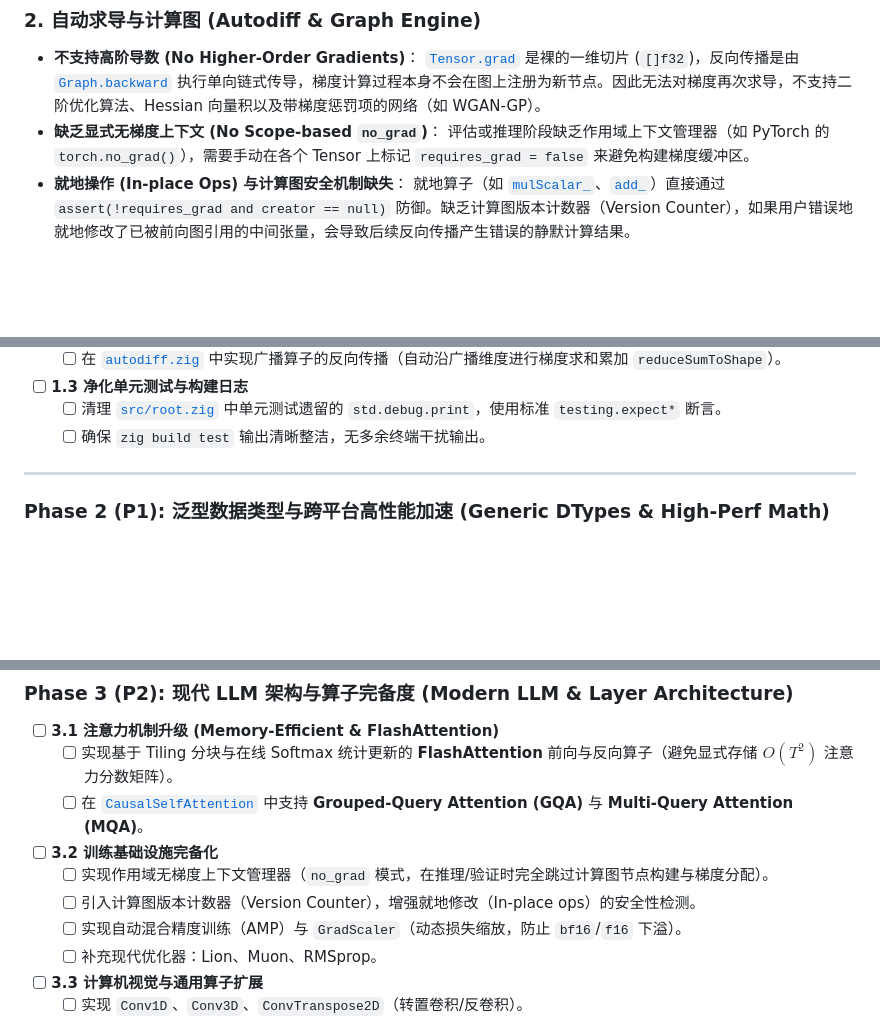
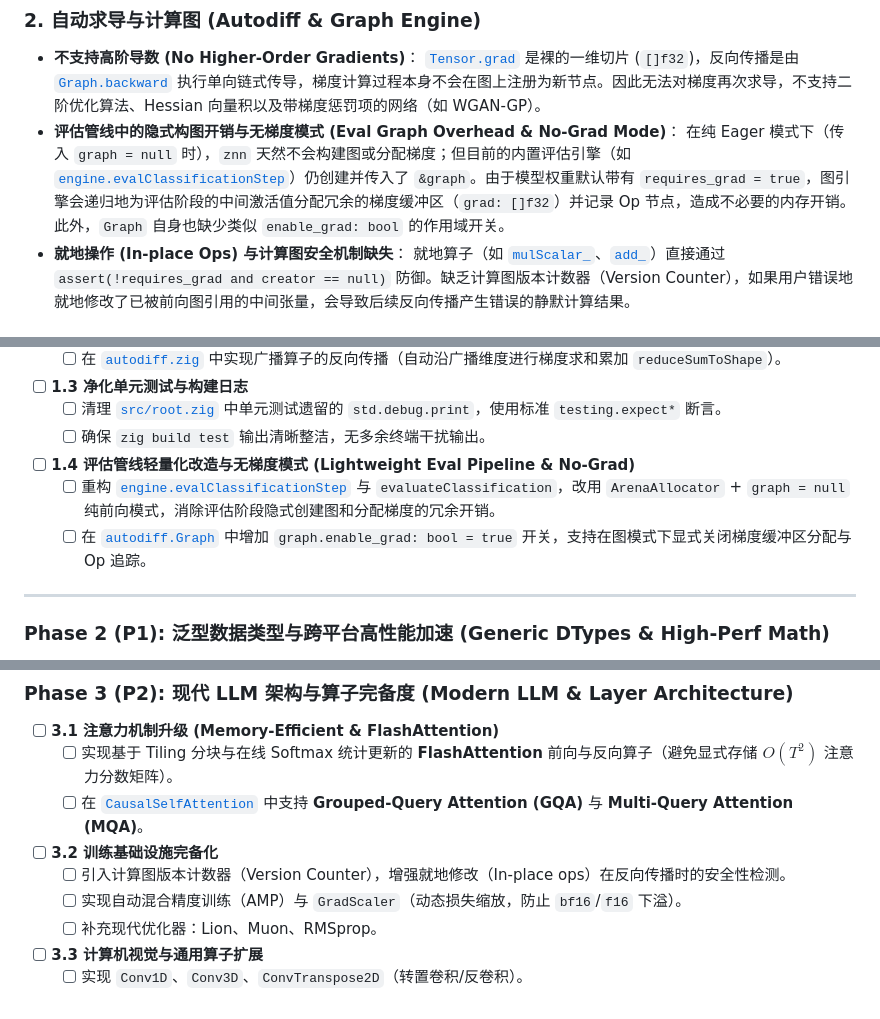
Before and after one commit to chen-gz/znn, a Markdown page: TODO.md, 3 parts joined by grey strips. Rendered like a GitHub page; blank space fills up the shorter version.

Commit message:
docs(todo): refine no_grad diagnosis and add lightweight eval pipeline tasks

```diff
--- a/TODO.md
+++ b/TODO.md
@@ -21,8 +21,8 @@
 ### 2. 自动求导与计算图 (Autodiff & Graph Engine)
 * **不支持高阶导数 (No Higher-Order Gradients)**：
   [`Tensor.grad`](file:///Users/guangzong/Documents/znn/src/tensor.zig#L83) 是裸的一维切片 (`[]f32`)，反向传播是由 [`Graph.backward`](file:///Users/guangzong/Documents/znn/src/autodiff.zig#L2319-L2341) 执行单向链式传导，梯度计算过程本身不会在图上注册为新节点。因此无法对梯度再次求导，不支持二阶优化算法、Hessian 向量积以及带梯度惩罚项的网络（如 WGAN-GP）。
-* **缺乏显式无梯度上下文 (No Scope-based `no_grad`)**：
-  评估或推理阶段缺乏作用域上下文管理器（如 PyTorch 的 `torch.no_grad()`），需要手动在各个 Tensor 上标记 `requires_grad = false` 来避免构建梯度缓冲区。
+* **评估管线中的隐式构图开销与无梯度模式 (Eval Graph Overhead & No-Grad Mode)**：
+  在纯 Eager 模式下（传入 `graph = null` 时），`znn` 天然不会构建图或分配梯度；但目前的内置评估引擎（如 [`engine.evalClassificationStep`](file:///Users/guangzong/Documents/znn/src/engine.zig#L82-L110)）仍创建并传入了 `&graph`。由于模型权重默认带有 `requires_grad = true`，图引擎会递归地为评估阶段的中间激活值分配冗余的梯度缓冲区（`grad: []f32`）并记录 Op 节点，造成不必要的内存开销。此外，`Graph` 自身也缺少类似 `enable_grad: bool` 的作用域开关。
 * **就地操作 (In-place Ops) 与计算图安全机制缺失**：
   就地算子（如 [`mulScalar_`](file:///Users/guangzong/Documents/znn/src/tensor.zig#L809-L816)、[`add_`](file:///Users/guangzong/Documents/znn/src/tensor.zig#L827-L835)）直接通过 `assert(!requires_grad and creator == null)` 防御。缺乏计算图版本计数器（Version Counter），如果用户错误地就地修改了已被前向图引用的中间张量，会导致后续反向传播产生错误的静默计算结果。
 
@@ -88,6 +88,10 @@
   - [ ] 清理 [`src/root.zig`](file:///Users/guangzong/Documents/znn/src/root.zig#L149-L168) 中单元测试遗留的 `std.debug.print`，使用标准 `testing.expect*` 断言。
   - [ ] 确保 `zig build test` 输出清晰整洁，无多余终端干扰输出。
 
+- [ ] **1.4 评估管线轻量化改造与无梯度模式 (Lightweight Eval Pipeline & No-Grad)**
+  - [ ] 重构 [`engine.evalClassificationStep`](file:///Users/guangzong/Documents/znn/src/engine.zig#L82) 与 `evaluateClassification`，改用 `ArenaAllocator` + `graph = null` 纯前向模式，消除评估阶段隐式创建图和分配梯度的冗余开销。
+  - [ ] 在 [`autodiff.Graph`](file:///Users/guangzong/Documents/znn/src/autodiff.zig#L2250) 中增加 `graph.enable_grad: bool = true` 开关，支持在图模式下显式关闭梯度缓冲区分配与 Op 追踪。
+
 ---
 
 ### Phase 2 (P1): 泛型数据类型与跨平台高性能加速 (Generic DTypes & High-Perf Math)
@@ -119,8 +123,7 @@
   - [ ] 在 [`CausalSelfAttention`](file:///Users/guangzong/Documents/znn/src/nn.zig#L1120) 中支持 **Grouped-Query Attention (GQA)** 与 **Multi-Query Attention (MQA)**。
 
 - [ ] **3.2 训练基础设施完备化**
-  - [ ] 实现作用域无梯度上下文管理器（`no_grad` 模式，在推理/验证时完全跳过计算图节点构建与梯度分配）。
-  - [ ] 引入计算图版本计数器（Version Counter），增强就地修改（In-place ops）的安全性检测。
+  - [ ] 引入计算图版本计数器（Version Counter），增强就地修改（In-place ops）在反向传播时的安全性检测。
   - [ ] 实现自动混合精度训练（AMP）与 `GradScaler`（动态损失缩放，防止 `bf16`/`f16` 下溢）。
   - [ ] 补充现代优化器：Lion、Muon、RMSprop。
 
```
